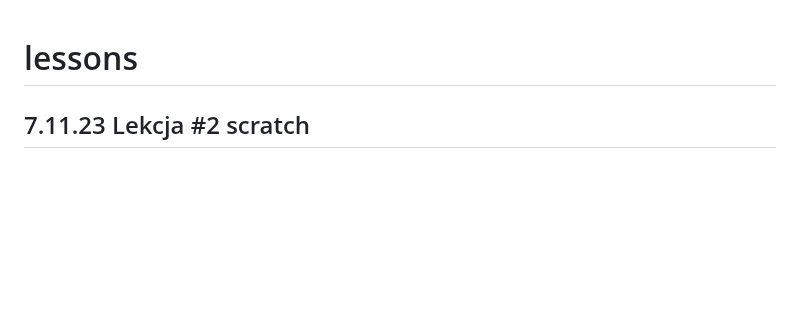
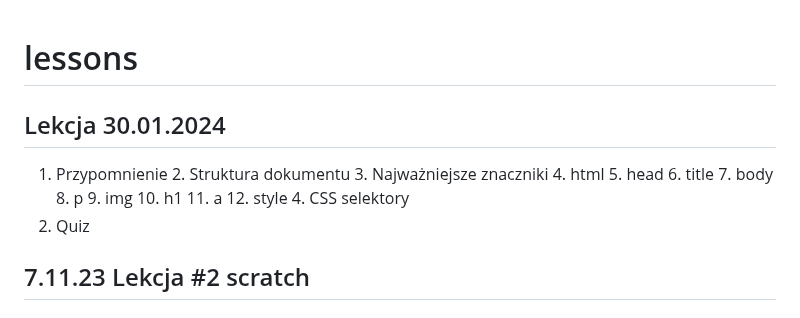
Before and after one commit to Anteklantek/lessons, a Markdown page: README.md, the part around the change. Drawn GitHub-style; blank space fills up the shorter version.

```diff
--- a/README.md
+++ b/README.md
@@ -1,4 +1,21 @@
 # lessons
+
+## Lekcja 30.01.2024
+1. Przypomnienie
+    2.  Struktura dokumentu
+    3.  Najważniejsze znaczniki
+        4.  html
+        5.  head
+        6.  title
+        7.  body
+        8.  p
+        9.  img
+        10.  h1
+        11.  a
+        12.  style
+    4. CSS selektory
+2. Quiz
+
 
 ## 7.11.23 Lekcja #2 scratch
 
```
